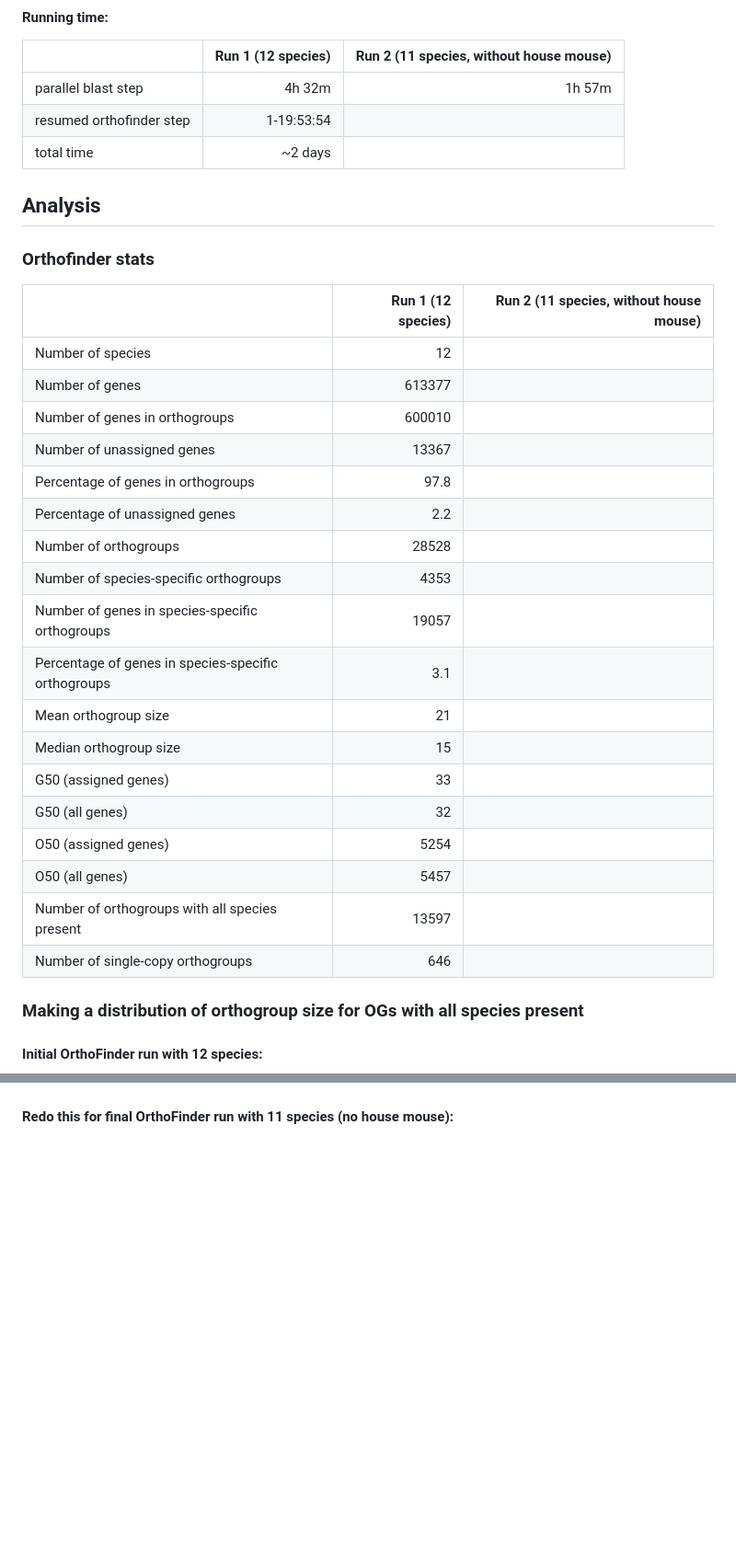
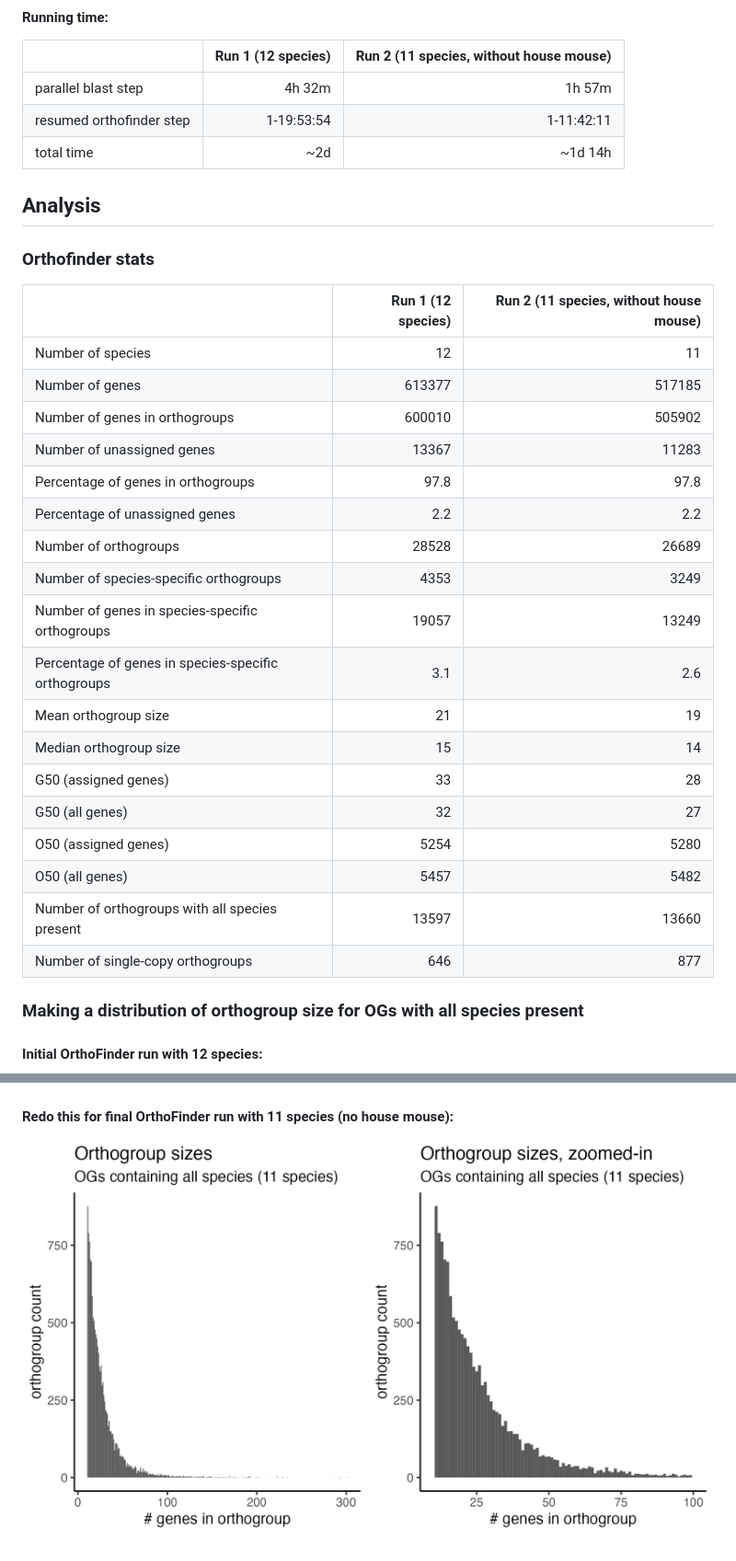
Before and after one commit to pedrazaitzelg/kelleylab, a Markdown page: lab_notebook/02_orthofinder.md, 2 parts joined by grey strips. Shown: that part at 92% size. Rendered like a GitHub page; pictures changed too: lab_notebook/og_size_dist_reg_zoomed_11.png (added); blank space fills up the shorter version.

Commit message:
update orthofinder notes

```diff
--- a/lab_notebook/02_orthofinder.md
+++ b/lab_notebook/02_orthofinder.md
@@ -28,31 +28,31 @@ cp diamond /hb/home/aanakamo/.conda/envs/orthofinder/bin/
 | | Run 1 (12 species) | Run 2 (11 species, without house mouse) |
 | :---------------- | ------: | ----: |
 | parallel blast step | 4h 32m | 1h 57m |
-| resumed orthofinder step | 1-19:53:54 |  |
-| total time | ~2 days |  |
+| resumed orthofinder step | 1-19:53:54 | 1-11:42:11 |
+| total time | ~2d | ~1d 14h |
 
 ## Analysis
 ### Orthofinder stats
 | | Run 1 (12 species) | Run 2 (11 species, without house mouse) |
 | :---------------- | ------: | ----: |
-| Number of species	| 12	|
-| Number of genes | 613377	|
-| Number of genes in orthogroups | 600010 |
-| Number of unassigned genes | 13367 |
-| Percentage of genes in orthogroups | 97.8 |
-| Percentage of unassigned genes | 2.2 |
-| Number of orthogroups | 28528 |
-| Number of species-specific orthogroups | 4353 |
-| Number of genes in species-specific orthogroups | 19057 |
-| Percentage of genes in species-specific orthogroups | 3.1 |
-| Mean orthogroup size | 21 |
-| Median orthogroup size | 15 |
-| G50 (assigned genes) | 33 |
-| G50 (all genes) | 32 |
-| O50 (assigned genes) | 5254 |
-| O50 (all genes) | 5457 |
-| Number of orthogroups with all species present | 13597 |
-| Number of single-copy orthogroups | 646 |
+| Number of species	| 12	| 11 |
+| Number of genes | 613377	| 517185 |
+| Number of genes in orthogroups | 600010 | 505902 |
+| Number of unassigned genes | 13367 | 11283 |
+| Percentage of genes in orthogroups | 97.8 | 97.8 |
+| Percentage of unassigned genes | 2.2 | 2.2 |
+| Number of orthogroups | 28528 | 26689 |
+| Number of species-specific orthogroups | 4353 | 3249 |
+| Number of genes in species-specific orthogroups | 19057 | 13249 |
+| Percentage of genes in species-specific orthogroups | 3.1 | 2.6 |
+| Mean orthogroup size | 21 | 19 |
+| Median orthogroup size | 15 | 14 |
+| G50 (assigned genes) | 33 | 28 |
+| G50 (all genes) | 32 | 27 |
+| O50 (assigned genes) | 5254 | 5280 |
+| O50 (all genes) | 5457 | 5482 |
+| Number of orthogroups with all species present | 13597 | 13660 |
+| Number of single-copy orthogroups | 646 | 877 |
 
 ### Making a distribution of orthogroup size for OGs with all species present
 #### Initial OrthoFinder run with 12 species:
@@ -79,3 +79,5 @@ for line in sys.stdin:
 ![Orthogroup size distribution](og_size_dist_reg_zoomed.png)
 
 #### Redo this for final OrthoFinder run with 11 species (no house mouse):
+
+![Orthogroup size distribution](og_size_dist_reg_zoomed_11.png)
```
